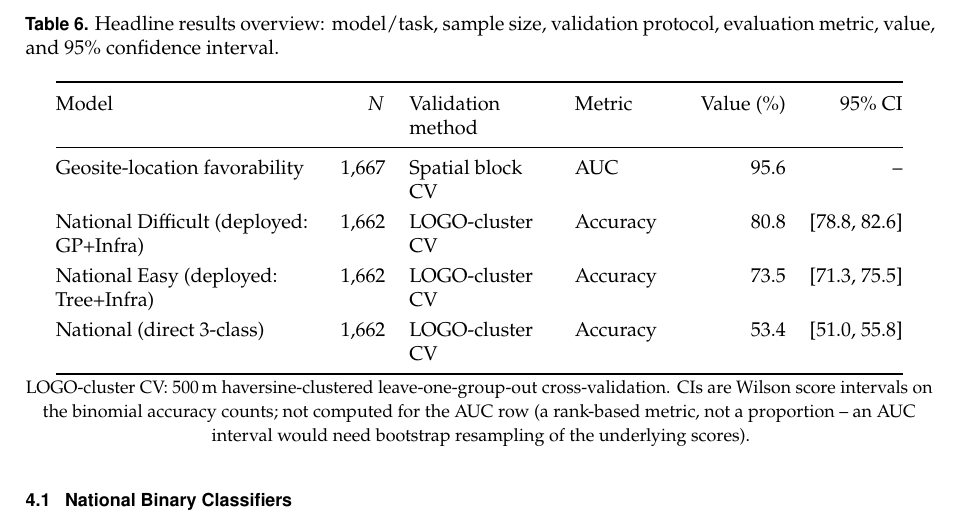
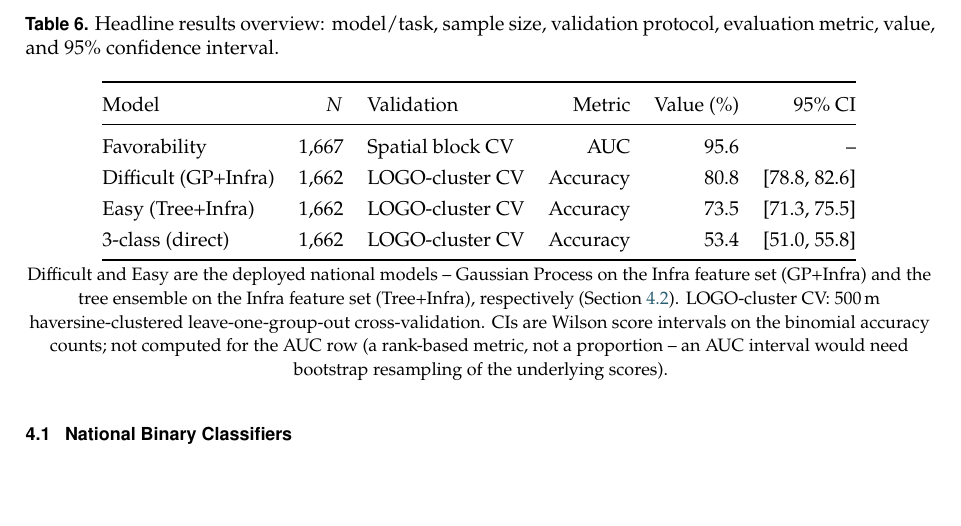
Before and after one commit to MedGm/um6p-gsmi-geoheritage-ml, a LaTeX paper (report/geosite_ai_section_2026.tex): part of page 8 of 16, cut so that both start at the same text. Compiled offline with pdfLaTeX.

Commit message:
polish: tighten table design in Paper 1 (headline table, cv-protocols table)
Table 6 (headline): shortened model names (drop redundant 'National'/
'deployed:' prefixes, moved to a footnote), simplified column layout so
every row fits on one line. Table 3 (cv-protocols): renamed '500m LOGO-
cluster CV' -> 'LOGO-cluster CV' to match the naming used everywhere else
in the paper, widened/raggedright columns to fix awkward justified-text
stretching in the narrow Protocol column. Other tables (dataset, variables,
model-family, 3-class confusion, deployed-model confusion) were already
clean, no changes needed there.

```diff
--- a/report/geosite_ai_section_2026.tex
+++ b/report/geosite_ai_section_2026.tex
@@ -231,22 +231,25 @@ This paper reports results at national scale only; per-region deep dives and a f
 \centering\small
 \caption{Headline results overview: model/task, sample size, validation protocol, evaluation metric, value, and 95\% confidence interval.}
 \label{tab:headline}
-\renewcommand{\arraystretch}{1.25}
-\begin{tabular}{@{}>{\raggedright\arraybackslash}p{4.6cm}r>{\raggedright\arraybackslash}p{2.5cm}>{\raggedright\arraybackslash}p{1.8cm}rr@{}}
+\renewcommand{\arraystretch}{1.3}
+\begin{tabular}{@{}lrlrrr@{}}
 \toprule
-Model & $N$ & Validation method & Metric & Value (\%) & 95\% CI \\
+Model & $N$ & Validation & Metric & Value (\%) & 95\% CI \\
 \midrule
-Geosite-location favorability & 1{,}667 & Spatial block CV & AUC & 95.6 & -- \\
-National Difficult (deployed: GP+Infra) & 1{,}662 & LOGO-cluster CV & Accuracy & 80.8 & [78.8, 82.6] \\
-National Easy (deployed: Tree+Infra) & 1{,}662 & LOGO-cluster CV & Accuracy & 73.5 & [71.3, 75.5] \\
-National (direct 3-class) & 1{,}662 & LOGO-cluster CV & Accuracy & 53.4 & [51.0, 55.8] \\
+Favorability & 1{,}667 & Spatial block CV & AUC & 95.6 & -- \\
+Difficult (GP+Infra) & 1{,}662 & LOGO-cluster CV & Accuracy & 80.8 & [78.8, 82.6] \\
+Easy (Tree+Infra) & 1{,}662 & LOGO-cluster CV & Accuracy & 73.5 & [71.3, 75.5] \\
+3-class (direct) & 1{,}662 & LOGO-cluster CV & Accuracy & 53.4 & [51.0, 55.8] \\
 \bottomrule
 \end{tabular}
 
 \vspace{2pt}
-\noindent{\footnotesize LOGO-cluster CV: 500\,m haversine-clustered leave-one-group-out cross-validation. CIs are
-Wilson score intervals on the binomial accuracy counts; not computed for the AUC row (a rank-based metric,
-not a proportion -- an AUC interval would need bootstrap resampling of the underlying scores).}
+\noindent{\footnotesize Difficult and Easy are the deployed national models -- Gaussian Process on the Infra
+feature set (GP+Infra) and the tree ensemble on the Infra feature set (Tree+Infra), respectively
+(Section~\ref{sec:model-choice-revisited}). LOGO-cluster CV: 500\,m haversine-clustered leave-one-group-out
+cross-validation. CIs are Wilson score intervals on the binomial accuracy counts; not computed for the AUC
+row (a rank-based metric, not a proportion -- an AUC interval would need bootstrap resampling of the
+underlying scores).}
 \end{table}
 
 \subsection{National Binary Classifiers}
```
Also changed, not shown: report/geosite_ai_section_2026.pdf, report/geosite_ai_section_2026.tex (8 more changed lines).
